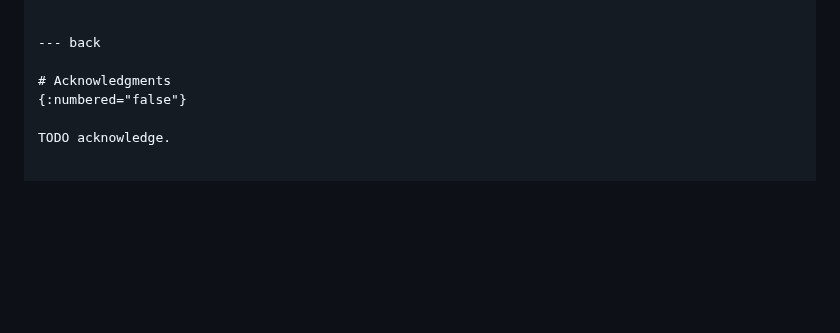
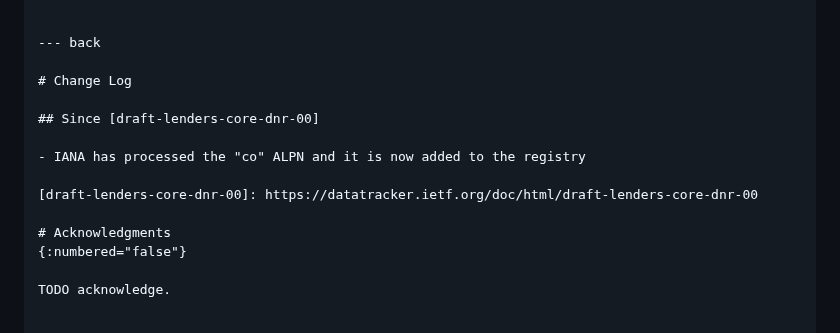
Before and after one commit to anr-bmbf-pivot/draft-lenders-core-dnr, a Markdown page: draft-lenders-core-dnr.md, the part around the change. Rendered like a GitHub page; blank space fills up the shorter version.

Commit message:
Add change log

```diff
--- a/draft-lenders-core-dnr.md
+++ b/draft-lenders-core-dnr.md
@@ -313,6 +313,14 @@ This document does not change that, and thus does not establish any rules like t
 
 --- back
 
+# Change Log
+
+## Since [draft-lenders-core-dnr-00]
+
+- IANA has processed the "co" ALPN and it is now added to the registry
+
+[draft-lenders-core-dnr-00]: https://datatracker.ietf.org/doc/html/draft-lenders-core-dnr-00
+
 # Acknowledgments
 {:numbered="false"}
 
```
